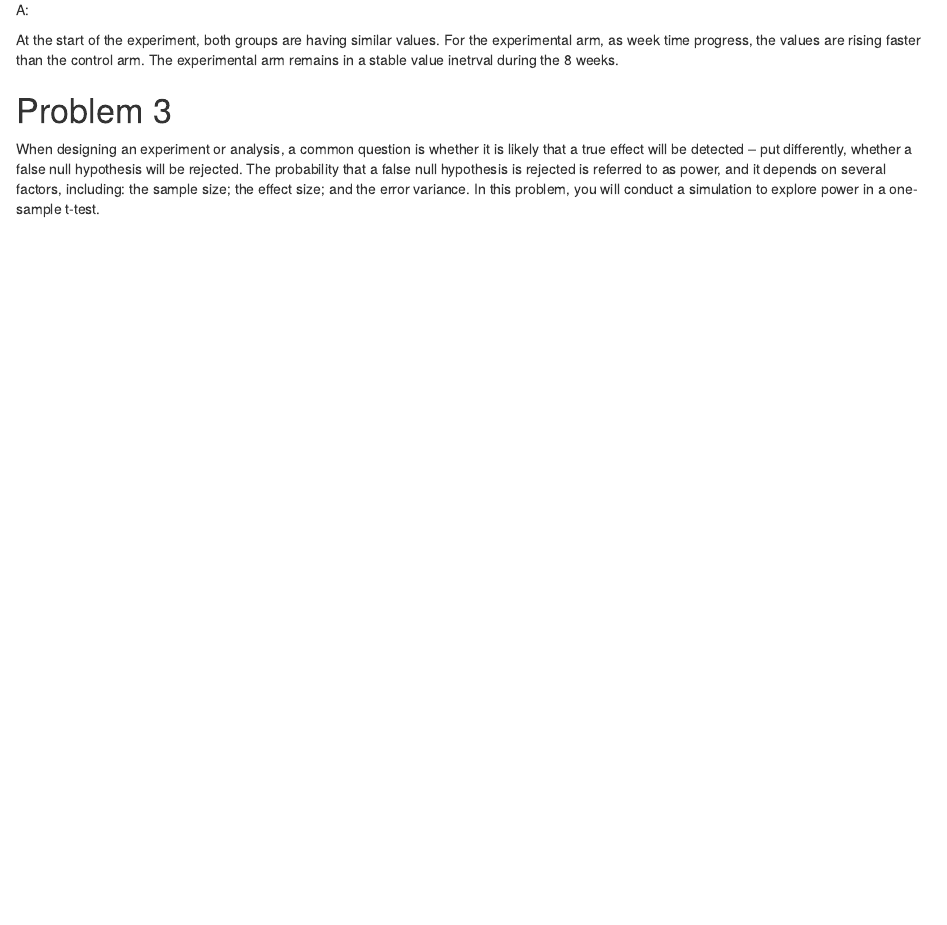
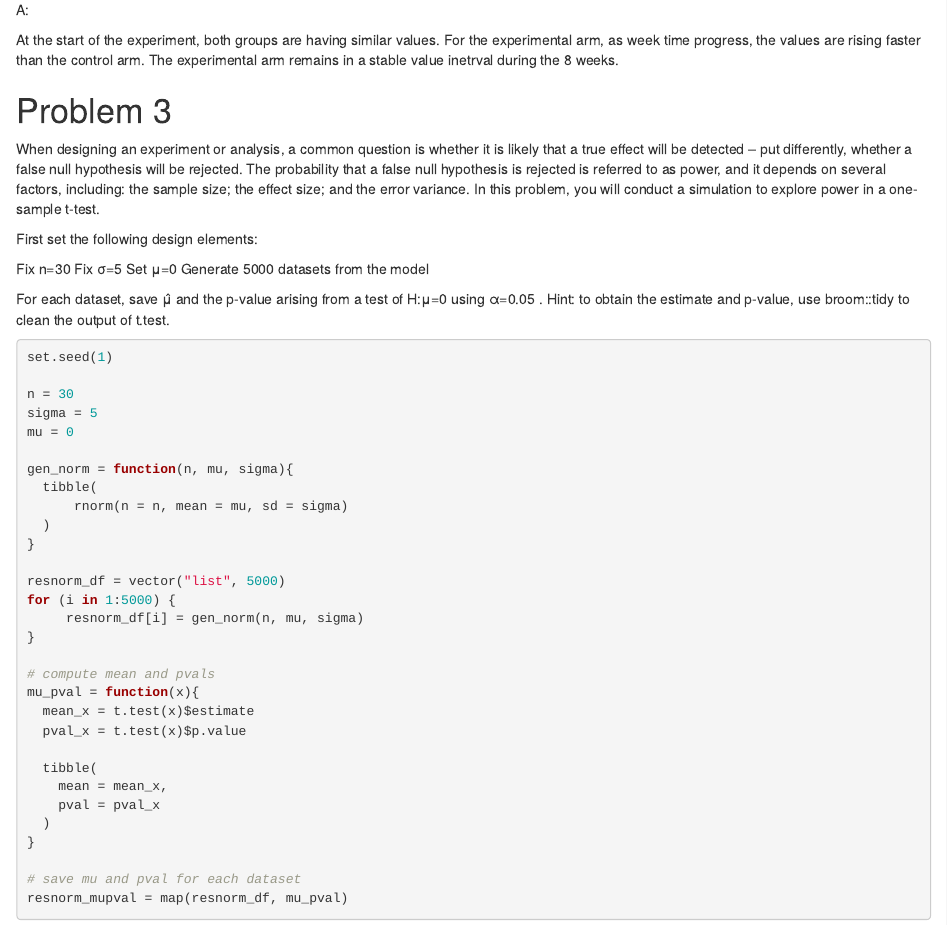
Before and after one commit to nickluo1313/p8105_hw5_yl4608, an R Markdown document (hw5_ans.Rmd): the page in a window 1100 px wide, from 3290 px down. Rendered offline with R 4.5, knitr and Pandoc, with nearby package versions; some code elsewhere in the file could not run offline.

Commit message:
problem 3 5000 simulations

````diff
--- a/hw5_ans.Rmd
+++ b/hw5_ans.Rmd
@@ -178,3 +178,50 @@ At the start of the experiment, both groups are having similar values. For the e
 # Problem 3
 
 When designing an experiment or analysis, a common question is whether it is likely that a true effect will be detected – put differently, whether a false null hypothesis will be rejected. The probability that a false null hypothesis is rejected is referred to as power, and it depends on several factors, including: the sample size; the effect size; and the error variance. In this problem, you will conduct a simulation to explore power in a one-sample t-test.
+
+First set the following design elements:
+
+Fix n=30
+Fix σ=5
+Set μ=0
+Generate 5000 datasets from the model
+
+For each dataset, save μ̂
+ and the p-value arising from a test of H:μ=0
+ using α=0.05
+. Hint: to obtain the estimate and p-value, use broom::tidy to clean the output of t.test.
+
+```{r}
+
+set.seed(1)
+
+n = 30
+sigma = 5
+mu = 0
+
+gen_norm = function(n, mu, sigma){
+  tibble(
+      rnorm(n = n, mean = mu, sd = sigma)
+  )
+}
+
+resnorm_df = vector("list", 5000)
+for (i in 1:5000) {
+     resnorm_df[i] = gen_norm(n, mu, sigma)
+}
+
+# compute mean and pvals
+mu_pval = function(x){
+  mean_x = t.test(x)$estimate
+  pval_x = t.test(x)$p.value
+
+  tibble(
+    mean = mean_x,
+    pval = pval_x
+  )
+}
+
+# save mu and pval for each dataset
+resnorm_mupval = map(resnorm_df, mu_pval)
+
+```
````
Also changed, not shown: 2 other files.
